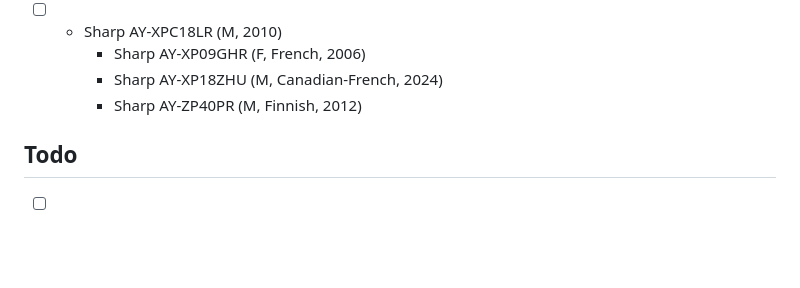
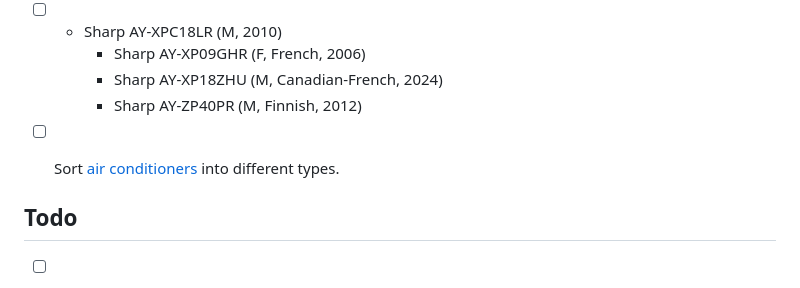
Before and after one commit to oweb36/mws-docs, a Markdown page: Freedom Boards/TODOs.md, the part around the change. Drawn GitHub-style; blank space fills up the shorter version.

Commit message:
Eternification

```diff
--- a/Freedom Boards/TODOs.md
+++ b/Freedom Boards/TODOs.md
@@ -18,6 +18,7 @@ kanban-plugin: board
 	- Sharp AY-XP09GHR (F, French, 2006)
 	- Sharp AY-XP18ZHU (M, Canadian-French, 2024)
 	- Sharp AY-ZP40PR (M, Finnish, 2012)
+- [ ] Sort [air conditioners](Air%20Conditioners.md) into different types.
 
 
 ## Todo
```
